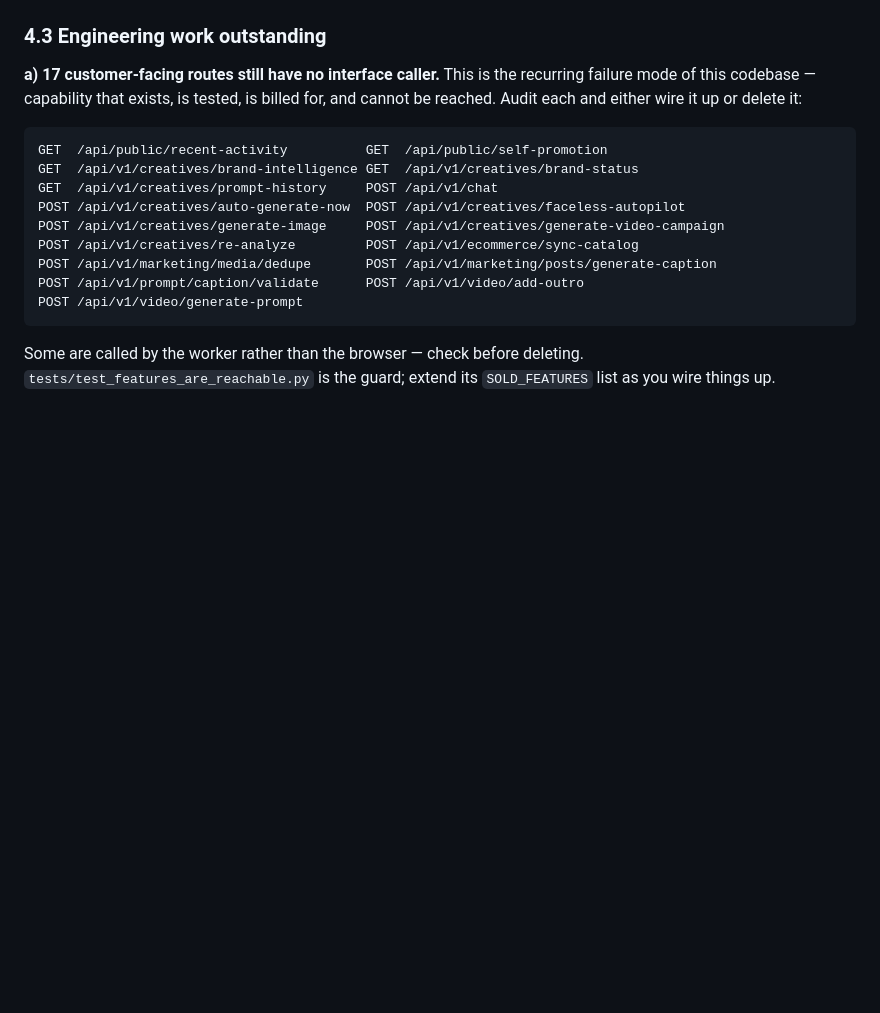
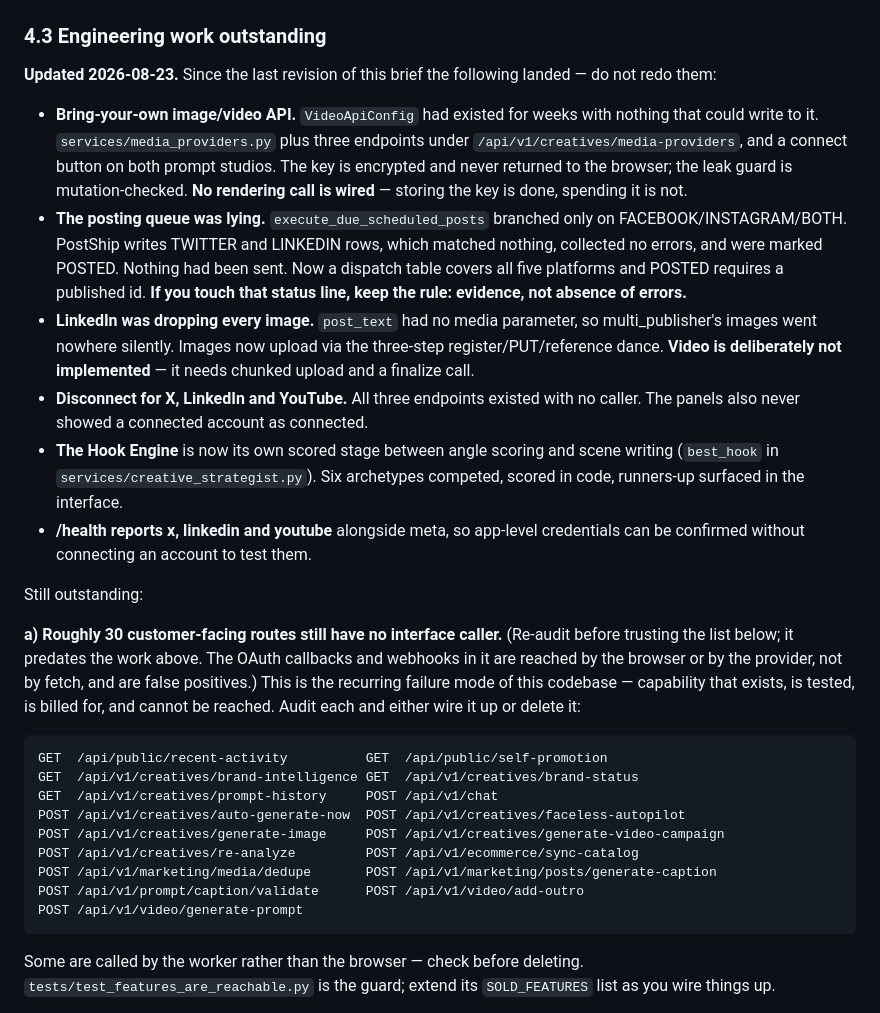
Before and after one commit to vinayaksilswal/organic-marketing-ai, a Markdown page: HANDOFF.md, the part around the change. GitHub-like rendering; blank space fills up the shorter version.

Commit message:
docs: record what landed, so the next session does not rebuild it
The brief listed the video API schema and the hook stage as outstanding.
Both are done, along with four bugs found on the way -- most seriously a
posting queue that reported POSTED for posts it had never sent.

Also flags the false positives in the orphan-route list: OAuth callbacks
and webhooks are reached by the browser or the provider, never by fetch,
so they will always look unreachable to that audit.

Co-Authored-By: Claude Opus 5 <noreply@anthropic.com>

```diff
--- a/HANDOFF.md
+++ b/HANDOFF.md
@@ -221,7 +221,41 @@ Viral Validator results panel.
 
 ### 4.3 Engineering work outstanding
 
-**a) 17 customer-facing routes still have no interface caller.** This is the
+**Updated 2026-08-23.** Since the last revision of this brief the following
+landed — do not redo them:
+
+- **Bring-your-own image/video API.** `VideoApiConfig` had existed for weeks
+  with nothing that could write to it. `services/media_providers.py` plus three
+  endpoints under `/api/v1/creatives/media-providers`, and a connect button on
+  both prompt studios. The key is encrypted and never returned to the browser;
+  the leak guard is mutation-checked. **No rendering call is wired** — storing
+  the key is done, spending it is not.
+- **The posting queue was lying.** `execute_due_scheduled_posts` branched only
+  on FACEBOOK/INSTAGRAM/BOTH. PostShip writes TWITTER and LINKEDIN rows, which
+  matched nothing, collected no errors, and were marked POSTED. Nothing had
+  been sent. Now a dispatch table covers all five platforms and POSTED requires
+  a published id. **If you touch that status line, keep the rule: evidence, not
+  absence of errors.**
+- **LinkedIn was dropping every image.** `post_text` had no media parameter, so
+  multi_publisher's images went nowhere silently. Images now upload via the
+  three-step register/PUT/reference dance. **Video is deliberately not
+  implemented** — it needs chunked upload and a finalize call.
+- **Disconnect for X, LinkedIn and YouTube.** All three endpoints existed with
+  no caller. The panels also never showed a connected account as connected.
+- **The Hook Engine** is now its own scored stage between angle scoring and
+  scene writing (`best_hook` in `services/creative_strategist.py`). Six
+  archetypes competed, scored in code, runners-up surfaced in the interface.
+- **/health reports x, linkedin and youtube** alongside meta, so app-level
+  credentials can be confirmed without connecting an account to test them.
+
+Still outstanding:
+
+
+**a) Roughly 30 customer-facing routes still have no interface caller.**
+(Re-audit before trusting the list below; it predates the work above. The
+OAuth callbacks and webhooks in it are reached by the browser or by the
+provider, not by fetch, and are false positives.)
+ This is the
 recurring failure mode of this codebase — capability that exists, is tested,
 is billed for, and cannot be reached. Audit each and either wire it up or
 delete it:
```
